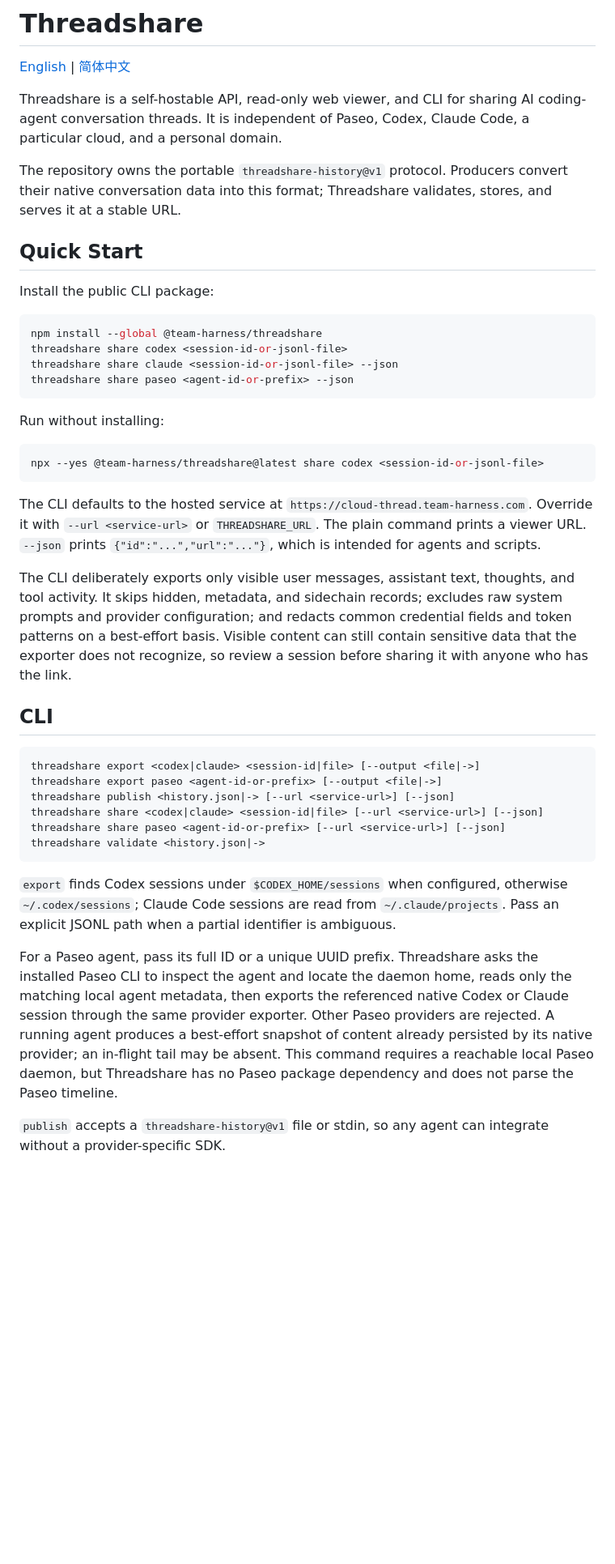
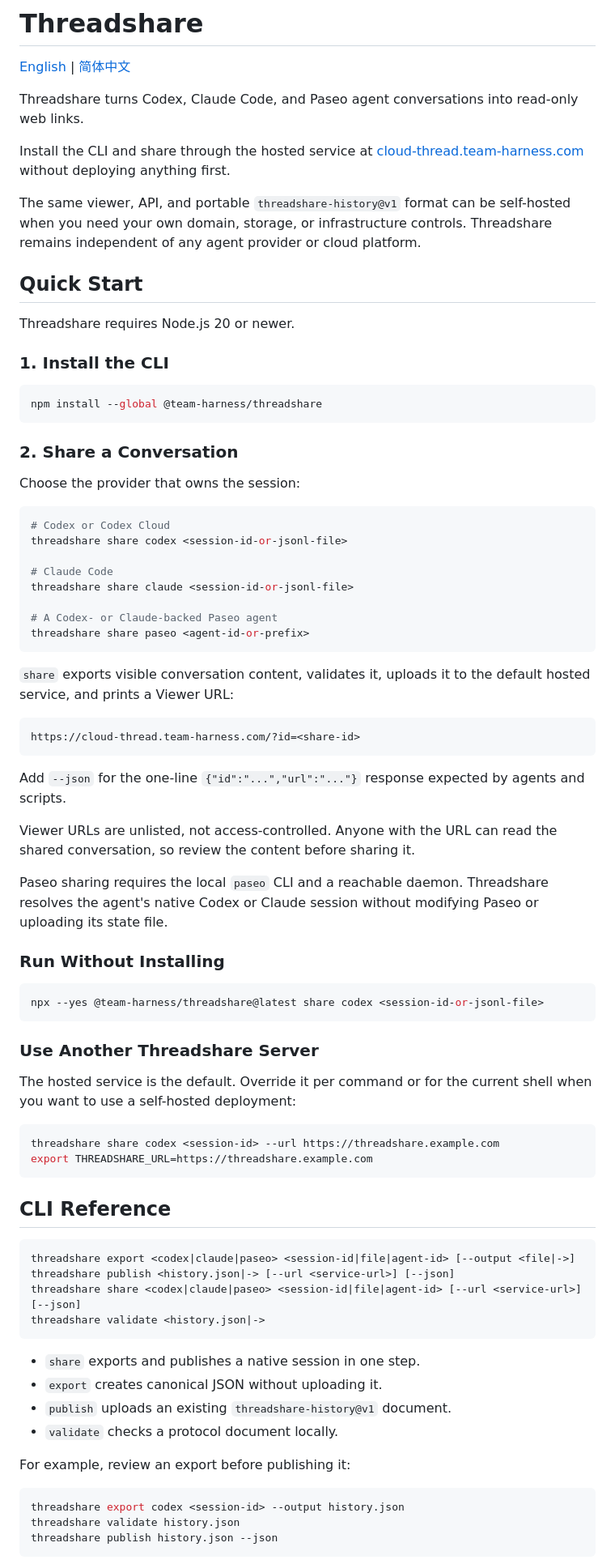
Before and after one commit to team-harness/threadshare, a Markdown page: README.md, the part around one of its changes. Shown at 81% size. GitHub-like rendering; blank space fills up the shorter version.

Commit message:
docs: reorganize README around hosted usage

````diff
--- a/README.md
+++ b/README.md
@@ -2,45 +2,83 @@
 
 [English](./README.md) | [简体中文](./README.zh-CN.md)
 
-Threadshare is a self-hostable API, read-only web viewer, and CLI for sharing AI coding-agent conversation threads. It is independent of Paseo, Codex, Claude Code, a particular cloud, and a personal domain.
+Threadshare turns Codex, Claude Code, and Paseo agent conversations into read-only web links.
 
-The repository owns the portable `threadshare-history@v1` protocol. Producers convert their native conversation data into this format; Threadshare validates, stores, and serves it at a stable URL.
+Install the CLI and share through the hosted service at [cloud-thread.team-harness.com](https://cloud-thread.team-harness.com) without deploying anything first.
+
+The same viewer, API, and portable `threadshare-history@v1` format can be self-hosted when you need your own domain, storage, or infrastructure controls. Threadshare remains independent of any agent provider or cloud platform.
 
 ## Quick Start
 
-Install the public CLI package:
+Threadshare requires Node.js 20 or newer.
+
+### 1. Install the CLI
 
 ```bash
 npm install --global @team-harness/threadshare
-threadshare share codex <session-id-or-jsonl-file>
-threadshare share claude <session-id-or-jsonl-file> --json
-threadshare share paseo <agent-id-or-prefix> --json
 ```
 
-Run without installing:
+### 2. Share a Conversation
+
+Choose the provider that owns the session:
+
+```bash
+# Codex or Codex Cloud
+threadshare share codex <session-id-or-jsonl-file>
+
+# Claude Code
+threadshare share claude <session-id-or-jsonl-file>
+
+# A Codex- or Claude-backed Paseo agent
+threadshare share paseo <agent-id-or-prefix>
+```
+
+`share` exports visible conversation content, validates it, uploads it to the default hosted service, and prints a Viewer URL:
+
+```text
+https://cloud-thread.team-harness.com/?id=<share-id>
+```
+
+Add `--json` for the one-line `{"id":"...","url":"..."}` response expected by agents and scripts.
+
+Viewer URLs are unlisted, not access-controlled. Anyone with the URL can read the shared conversation, so review the content before sharing it.
+
+Paseo sharing requires the local `paseo` CLI and a reachable daemon. Threadshare resolves the agent's native Codex or Claude session without modifying Paseo or uploading its state file.
+
+### Run Without Installing
 
 ```bash
 npx --yes @team-harness/threadshare@latest share codex <session-id-or-jsonl-file>
 ```
 
-The CLI defaults to the hosted service at `https://cloud-thread.team-harness.com`. Override it with `--url <service-url>` or `THREADSHARE_URL`. The plain command prints a viewer URL. `--json` prints `{"id":"...","url":"..."}`, which is intended for agents and scripts.
+### Use Another Threadshare Server
 
-The CLI deliberately exports only visible user messages, assistant text, thoughts, and tool activity. It skips hidden, metadata, and sidechain records; excludes raw system prompts and provider configuration; and redacts common credential fields and token patterns on a best-effort basis. Visible content can still contain sensitive data that the exporter does not recognize, so review a session before sharing it with anyone who has the link.
+The hosted service is the default. Override it per command or for the current shell when you want to use a self-hosted deployment:
 
-## CLI
+```bash
+threadshare share codex <session-id> --url https://threadshare.example.com
+export THREADSHARE_URL=https://threadshare.example.com
+```
+
+## CLI Reference
 
 ```text
-threadshare export <codex|claude> <session-id|file> [--output <file|->]
-threadshare export paseo <agent-id-or-prefix> [--output <file|->]
+threadshare export <codex|claude|paseo> <session-id|file|agent-id> [--output <file|->]
 threadshare publish <history.json|-> [--url <service-url>] [--json]
-threadshare share <codex|claude> <session-id|file> [--url <service-url>] [--json]
-threadshare share paseo <agent-id-or-prefix> [--url <service-url>] [--json]
+threadshare share <codex|claude|paseo> <session-id|file|agent-id> [--url <service-url>] [--json]
 threadshare validate <history.json|->
 ```
 
-`export` finds Codex sessions under `$CODEX_HOME/sessions` when configured, otherwise `~/.codex/sessions`; Claude Code sessions are read from `~/.claude/projects`. Pass an explicit JSONL path when a partial identifier is ambiguous.
+- `share` exports and publishes a native session in one step.
+- `export` creates canonical JSON without uploading it.
+- `publish` uploads an existing `threadshare-history@v1` document.
+- `validate` checks a protocol document locally.
 
-For a Paseo agent, pass its full ID or a unique UUID prefix. Threadshare asks the installed Paseo CLI to inspect the agent and locate the daemon home, reads only the matching local agent metadata, then exports the referenced native Codex or Claude session through the same provider exporter. Other Paseo providers are rejected. A running agent produces a best-effort snapshot of content already persisted by its native provider; an in-flight tail may be absent. This command requires a reachable local Paseo daemon, but Threadshare has no Paseo package dependency and does not parse the Paseo timeline.
+For example, review an export before publishing it:
 
-`publish` accepts a `threadshare-history@v1` file or stdin, so any agent can integrate without a provider-specific SDK.
+```bash
+threadshare export codex <session-id> --output history.json
+threadshare validate history.json
+threadshare publish history.json --json
+```
 
````
Also changed, not shown: other parts of README.md (+87 -63 lines), README.zh-CN.md (+137 -86 lines).
